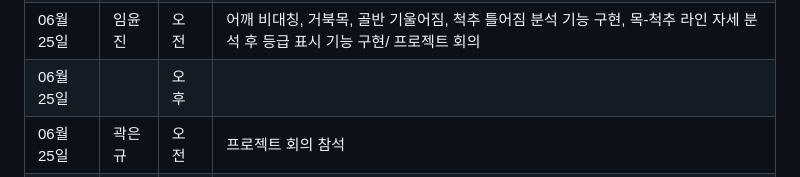
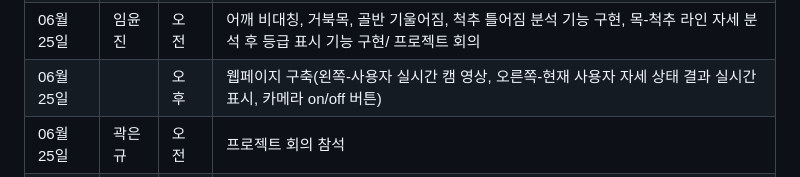
Before and after one commit to PiriKIM/KUiotFinalProject, a Markdown page: README.md, the part around the change. Rendered like a GitHub page.

```diff
--- a/README.md
+++ b/README.md
@@ -53,7 +53,7 @@ IoT 빅데이터 SW 개발자 과정 파이널 프로젝트
 | 06월 24일  |  | 오후  |        SQL 데이터베이스 설계                                         |
 |------------|--------|-------|-----------------------------------------------------------|
 | 06월 25일  | 임윤진 | 오전  | 어깨 비대칭, 거북목, 골반 기울어짐, 척추 틀어짐 분석 기능 구현, 목-척추 라인 자세 분석 후 등급 표시 기능 구현/ 프로젝트 회의                          |
-| 06월 25일  |  | 오후  |             |
+| 06월 25일  |  | 오후  |  웹페이지 구축(왼쪽-사용자 실시간 캠 영상, 오른쪽-현재 사용자 자세 상태 결과 실시간 표시, 카메라 on/off 버튼)           |
 | 06월 25일  | 곽은규 | 오전  |  프로젝트 회의 참석                          |
 | 06월 25일  |  | 오후  |                                        |
 | 06월 25일  | 김동필 | 오전  |  상담                                          |
```
